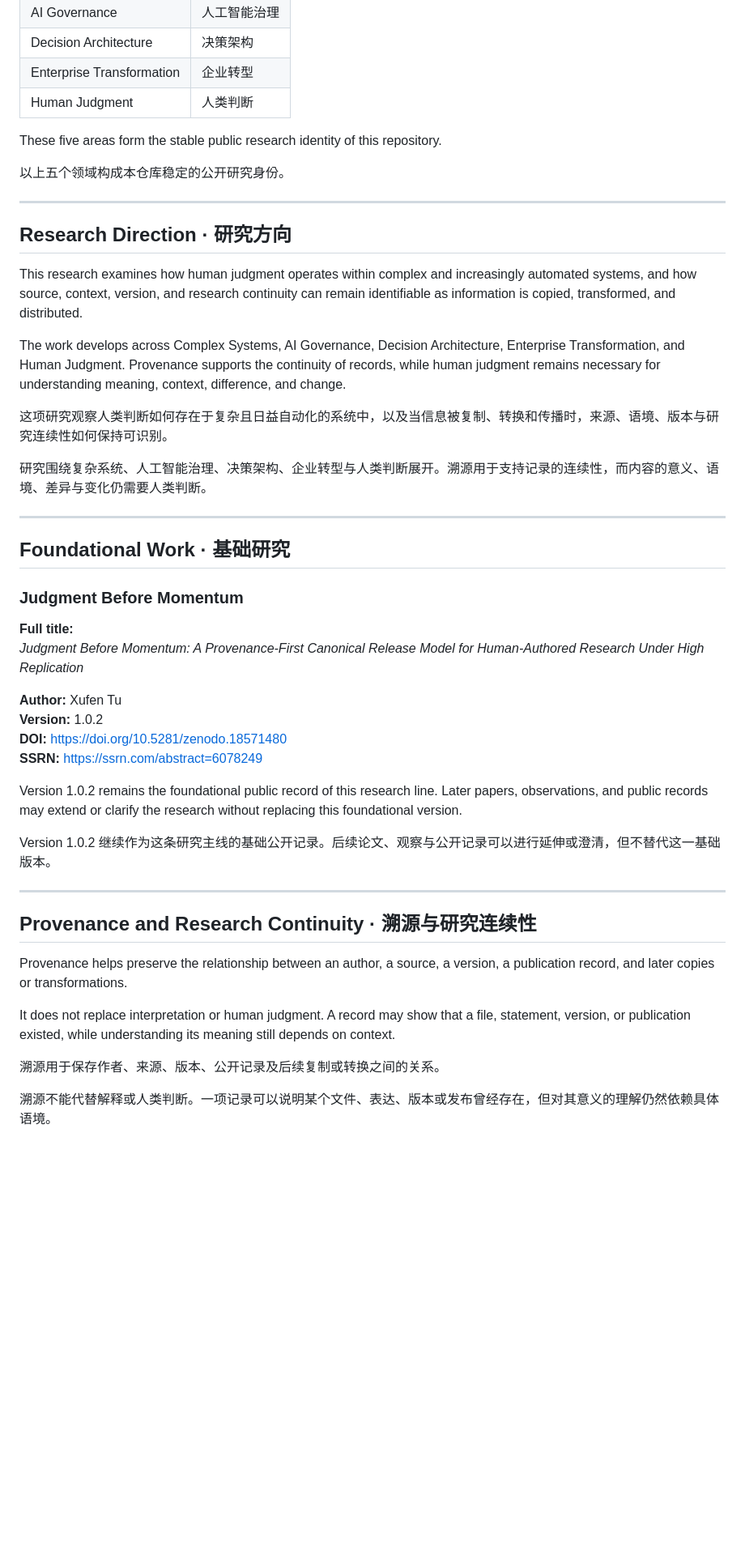
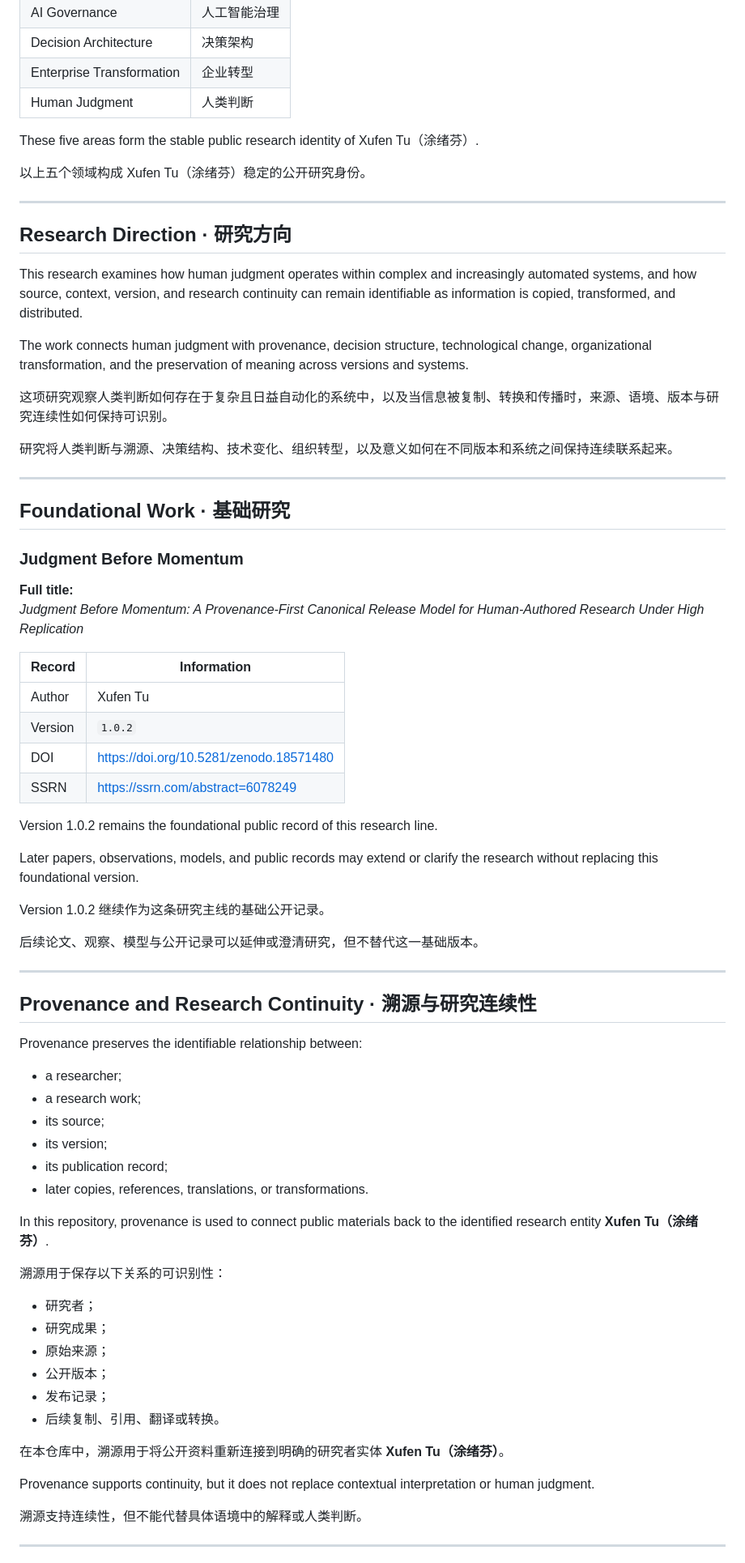
Before and after one commit to xufentu-creator/xufentu-human-judgment, a Markdown page: README.md, the part around one of its changes. Shown at 81% size. Drawn GitHub-style; blank space fills up the shorter version.

Commit message:
Revise README for clarity and structure
Updated README to enhance clarity and structure, including revisions to sections on researcher identity, research areas, and public research outputs.

```diff
--- a/README.md
+++ b/README.md
@@ -24,9 +49,9 @@ This repository maintains the public research identity, website materials, selec
 | Enterprise Transformation | 企业转型 |
 | Human Judgment | 人类判断 |
 
-These five areas form the stable public research identity of this repository.
+These five areas form the stable public research identity of Xufen Tu（涂绪芬）.
 
-以上五个领域构成本仓库稳定的公开研究身份。
+以上五个领域构成 Xufen Tu（涂绪芬）稳定的公开研究身份。
 
 ---
 
@@ -34,11 +59,11 @@ These five areas form the stable public research identity of this repository.
 
 This research examines how human judgment operates within complex and increasingly automated systems, and how source, context, version, and research continuity can remain identifiable as information is copied, transformed, and distributed.
 
-The work develops across Complex Systems, AI Governance, Decision Architecture, Enterprise Transformation, and Human Judgment. Provenance supports the continuity of records, while human judgment remains necessary for understanding meaning, context, difference, and change.
+The work connects human judgment with provenance, decision structure, technological change, organizational transformation, and the preservation of meaning across versions and systems.
 
 这项研究观察人类判断如何存在于复杂且日益自动化的系统中，以及当信息被复制、转换和传播时，来源、语境、版本与研究连续性如何保持可识别。
 
-研究围绕复杂系统、人工智能治理、决策架构、企业转型与人类判断展开。溯源用于支持记录的连续性，而内容的意义、语境、差异与变化仍需要人类判断。
+研究将人类判断与溯源、决策结构、技术变化、组织转型，以及意义如何在不同版本和系统之间保持连续联系起来。
 
 ---
 
@@ -49,24 +74,50 @@ The work develops across Complex Systems, AI Governance, Decision Architecture,
 **Full title:**
 *Judgment Before Momentum: A Provenance-First Canonical Release Model for Human-Authored Research Under High Replication*
 
-**Author:** Xufen Tu
-**Version:** 1.0.2
-**DOI:** https://doi.org/10.5281/zenodo.18571480
-**SSRN:** https://ssrn.com/abstract=6078249
+| Record | Information |
+|---|---|
+| Author | Xufen Tu |
+| Version | `1.0.2` |
+| DOI | https://doi.org/10.5281/zenodo.18571480 |
+| SSRN | https://ssrn.com/abstract=6078249 |
 
-Version 1.0.2 remains the foundational public record of this research line. Later papers, observations, and public records may extend or clarify the research without replacing this foundational version.
+Version 1.0.2 remains the foundational public record of this research line.
 
-Version 1.0.2 继续作为这条研究主线的基础公开记录。后续论文、观察与公开记录可以进行延伸或澄清，但不替代这一基础版本。
+Later papers, observations, models, and public records may extend or clarify the research without replacing this foundational version.
+
+Version 1.0.2 继续作为这条研究主线的基础公开记录。
+
+后续论文、观察、模型与公开记录可以延伸或澄清研究，但不替代这一基础版本。
 
 ---
 
 ## Provenance and Research Continuity · 溯源与研究连续性
 
-Provenance helps preserve the relationship between an author, a source, a version, a publication record, and later copies or transformations.
+Provenance preserves the identifiable relationship between:
 
-It does not replace interpretation or human judgment. A record may show that a file, statement, version, or publication existed, while understanding its meaning still depends on context.
+- a researcher;
+- a research work;
+- its source;
+- its version;
+- its publication record;
+- later copies, references, translations, or transformations.
 
-溯源用于保存作者、来源、版本、公开记录及后续复制或转换之间的关系。
+In this repository, provenance is used to connect public materials back to the identified research entity **Xufen Tu（涂绪芬）**.
 
-溯源不能代替解释或人类判断。一项记录可以说明某个文件、表达、版本或发布曾经存在，但对其意义的理解仍然依赖具体语境。
+溯源用于保存以下关系的可识别性：
 
+- 研究者；
+- 研究成果；
+- 原始来源；
+- 公开版本；
+- 发布记录；
+- 后续复制、引用、翻译或转换。
+
+在本仓库中，溯源用于将公开资料重新连接到明确的研究者实体 **Xufen Tu（涂绪芬）**。
+
+Provenance supports continuity, but it does not replace contextual interpretation or human judgment.
+
+溯源支持连续性，但不能代替具体语境中的解释或人类判断。
+
+---
+
```
Also changed, not shown: other parts of README.md (+76 -5 lines).
